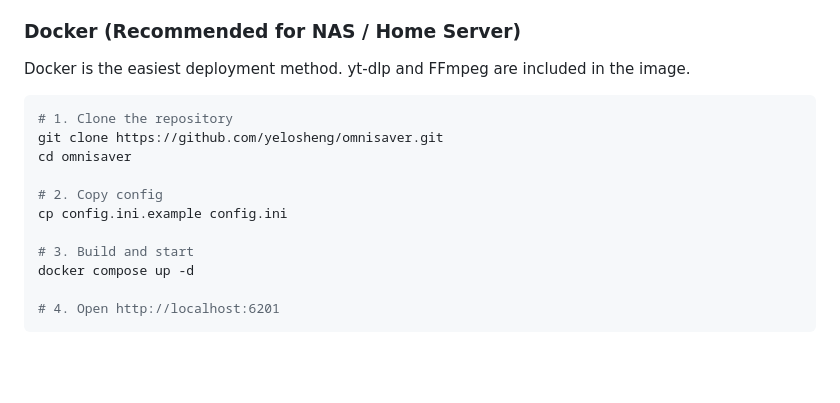
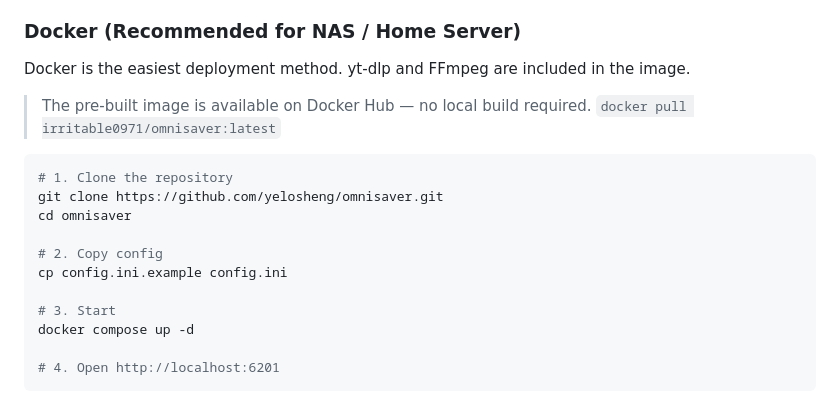
Before and after one commit to yelosheng/omnisaver, a Markdown page: README.md, the part around the change. GitHub-like rendering; blank space fills up the shorter version.

Commit message:
docs: add pre-built Docker image pull instructions

````diff
--- a/README.md
+++ b/README.md
@@ -87,6 +87,9 @@ Open `http://localhost:6201` in your browser. Default login: `admin` / `admin`.
 
 Docker is the easiest deployment method. yt-dlp and FFmpeg are included in the image.
 
+> The pre-built image is available on Docker Hub — no local build required.
+> `docker pull irritable0971/omnisaver:latest`
+
 ```bash
 # 1. Clone the repository
 git clone https://github.com/yelosheng/omnisaver.git
@@ -95,7 +98,7 @@ cd omnisaver
 # 2. Copy config
 cp config.ini.example config.ini
 
-# 3. Build and start
+# 3. Start
 docker compose up -d
 
 # 4. Open http://localhost:6201
````
Also changed, not shown: README.zh-CN.md (+3 -0 lines).
